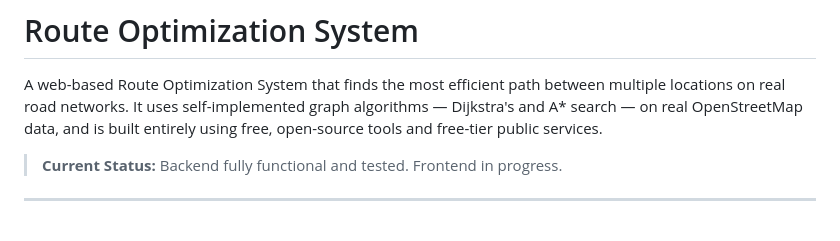
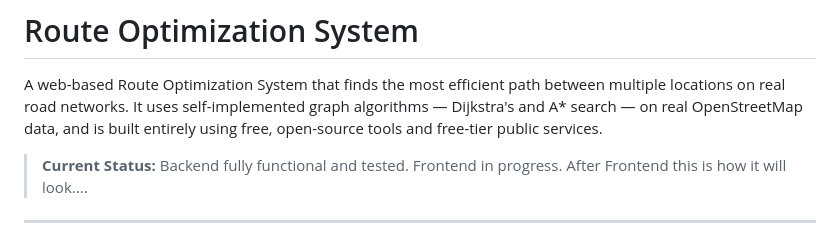
Before and after one commit to Devo-Hacker/GetYourRoute-Route-optimization-system, a Markdown page: README.md, the part around one of its changes. Rendered like a GitHub page.

```diff
--- a/README.md
+++ b/README.md
@@ -2,6 +2,6 @@
 
 A web-based Route Optimization System that finds the most efficient path between multiple locations on real road networks. It uses self-implemented graph algorithms — Dijkstra's and A* search — on real OpenStreetMap data, and is built entirely using free, open-source tools and free-tier public services.
 
-> **Current Status:** Backend fully functional and tested. Frontend in progress.
+> **Current Status:** Backend fully functional and tested. Frontend in progress. After Frontend this is how it will look....
 
 ---
```
Also changed, not shown: other parts of README.md (+1 -0 lines).
